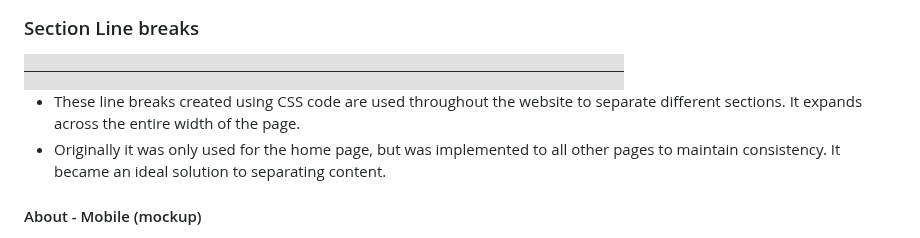
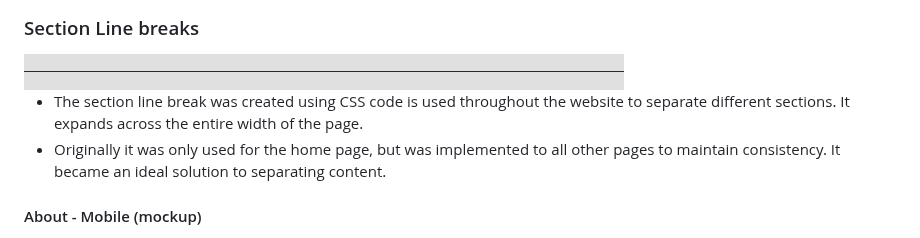
Before and after one commit to nlina-0/portfolio-2024, a Markdown page: README.md, the part around the change. Drawn GitHub-style.

Commit message:
further revision

```diff
--- a/README.md
+++ b/README.md
@@ -119,7 +119,7 @@ The hobbies & interests sections use the same component, it icludes an image wit
 
 <img src="docs/section_line_break.png" alt="section line break" width="600px">
 
-- These line breaks created using CSS code are used throughout the website to separate different sections. It expands across the entire width of the page.
+- The section line break was created using CSS code is used throughout the website to separate different sections. It expands across the entire width of the page.
 - Originally it was only used for the home page, but was implemented to all other pages to maintain consistency. It became an ideal solution to separating content.
 
 #### About - Mobile (mockup)
```
